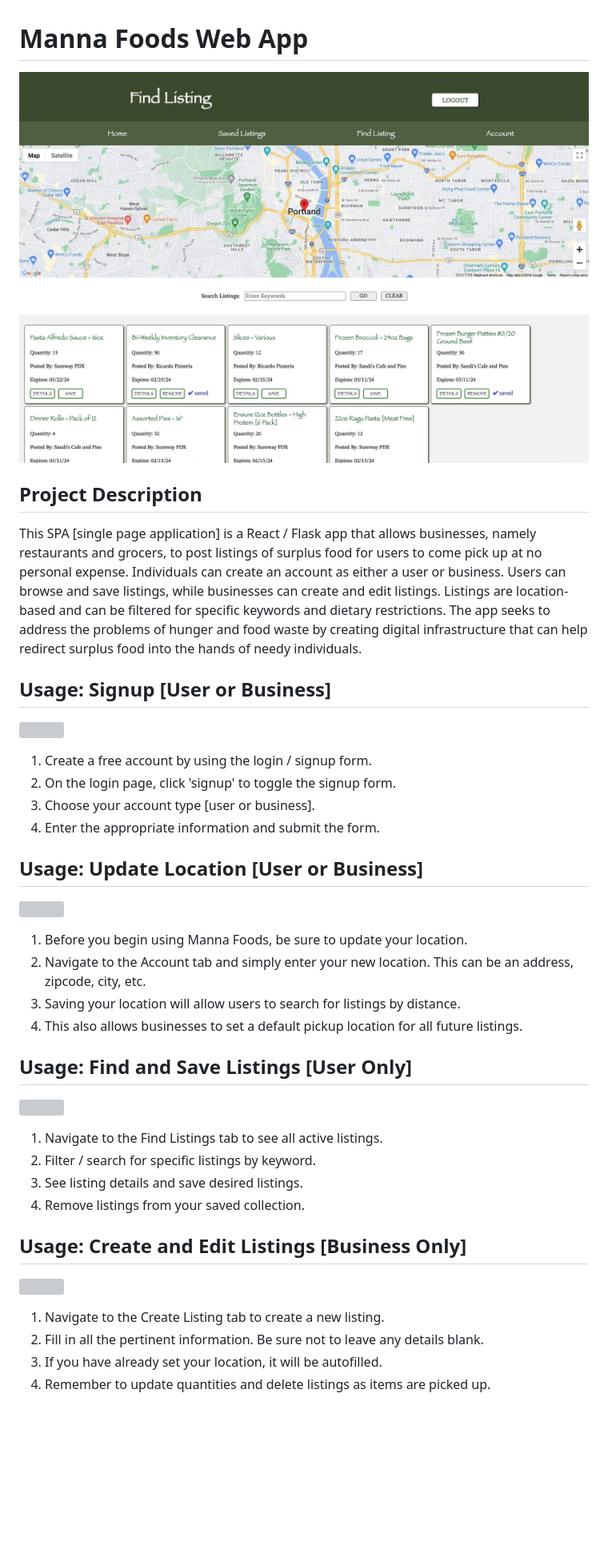
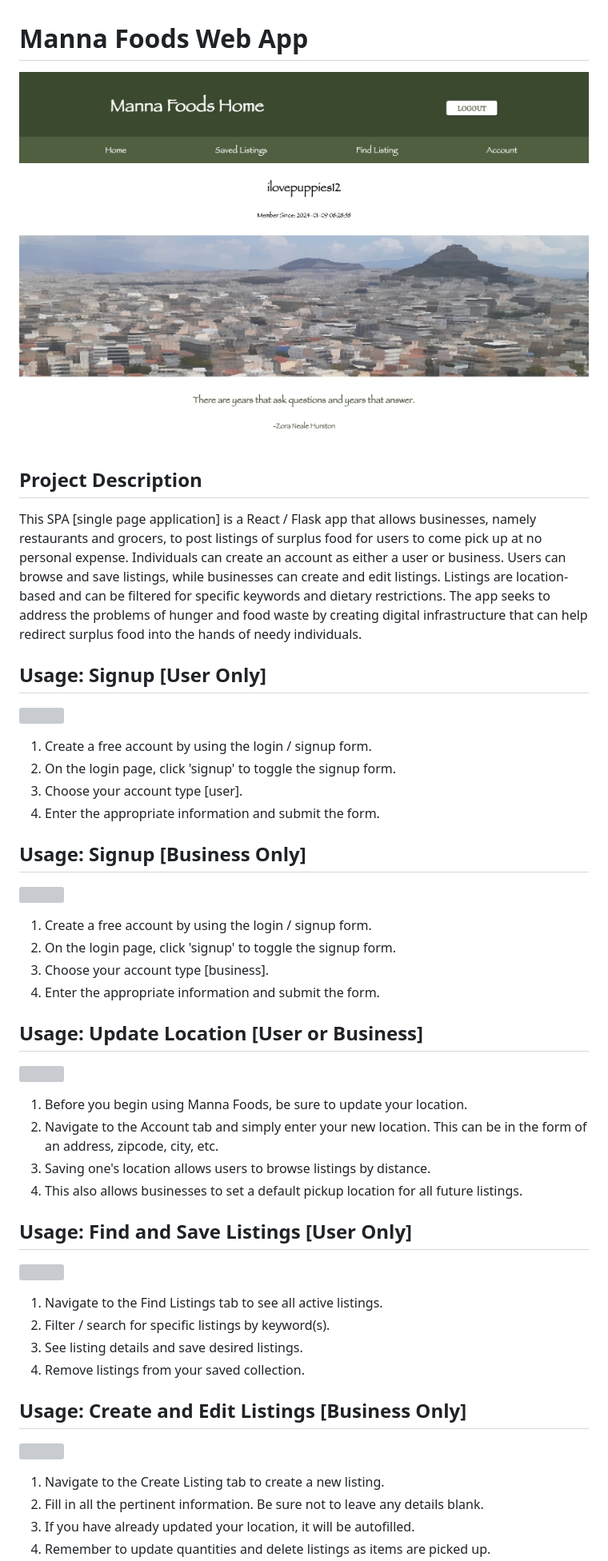
Before and after one commit to joeylee08/mannafoods, a Markdown page: README.md, the part around the change printed below. Shown: that part at 80% size. Rendered like a GitHub page; pictures changed too: images/mannafoods.jpg; blank space fills up the shorter version; grey boxes are pictures that could not be loaded.

Commit message:
readme gifs redone completely

```diff
--- a/README.md
+++ b/README.md
@@ -6,5 +6,5 @@
 
 This SPA [single page application] is a React / Flask app that allows businesses, namely restaurants and grocers, to post listings of surplus food for users to come pick up at no personal expense. Individuals can create an account as either a user or business. Users can browse and save listings, while businesses can create and edit listings. Listings are location-based and can be filtered for specific keywords and dietary restrictions. The app seeks to address the problems of hunger and food waste by creating digital infrastructure that can help redirect surplus food into the hands of needy individuals.
 
-## Usage: Signup [User or Business]
+## Usage: Signup [User Only]
 
@@ -12,7 +12,16 @@ This SPA [single page application] is a React / Flask app that allows businesses
 
 1. Create a free account by using the login / signup form.
 2. On the login page, click 'signup' to toggle the signup form.
-3. Choose your account type [user or business].
+3. Choose your account type [user].
+4. Enter the appropriate information and submit the form.
+
+## Usage: Signup [Business Only]
+
+![](images/signupbusiness.gif)
+
+1. Create a free account by using the login / signup form.
+2. On the login page, click 'signup' to toggle the signup form.
+3. Choose your account type [business].
 4. Enter the appropriate information and submit the form.
 
 ## Usage: Update Location [User or Business]
@@ -20,8 +29,8 @@ This SPA [single page application] is a React / Flask app that allows businesses
 ![](images/updatelocation.gif)
 
 1. Before you begin using Manna Foods, be sure to update your location.
-2. Navigate to the Account tab and simply enter your new location. This can be an address, zipcode, city, etc.
-3. Saving your location will allow users to search for listings by distance.
+2. Navigate to the Account tab and simply enter your new location. This can be in the form of an address, zipcode, city, etc.
+3. Saving one's location allows users to browse listings by distance.
 4. This also allows businesses to set a default pickup location for all future listings.
 
 ## Usage: Find and Save Listings [User Only]
@@ -29,7 +38,7 @@ This SPA [single page application] is a React / Flask app that allows businesses
 ![](images/findandsave.gif)
 
 1. Navigate to the Find Listings tab to see all active listings.
-2. Filter / search for specific listings by keyword.
+2. Filter / search for specific listings by keyword(s).
 3. See listing details and save desired listings.
 4. Remove listings from your saved collection.
 
@@ -39,5 +48,5 @@ This SPA [single page application] is a React / Flask app that allows businesses
 
 1. Navigate to the Create Listing tab to create a new listing.
 2. Fill in all the pertinent information. Be sure not to leave any details blank.
-3. If you have already set your location, it will be autofilled.
+3. If you have already updated your location, it will be autofilled.
 4. Remember to update quantities and delete listings as items are picked up.
```
Also changed, not shown: other parts of README.md (+4 -4 lines), 9 other files.
